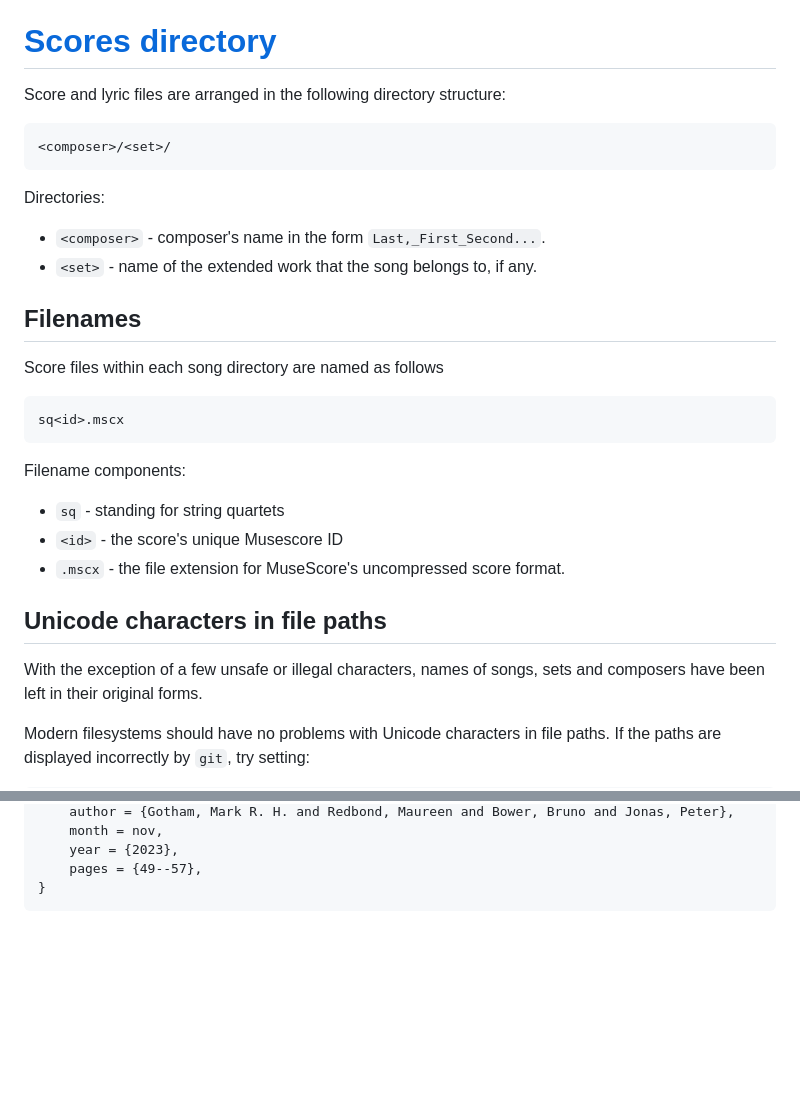
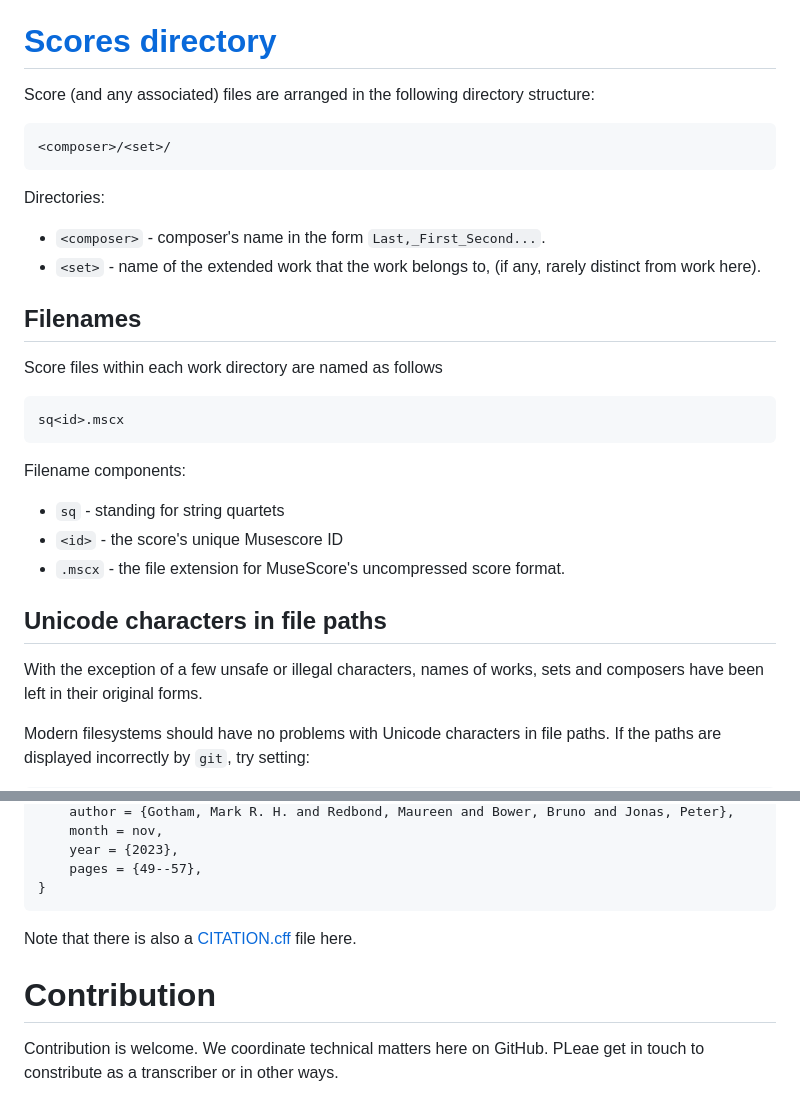
Before and after one commit to OpenScore/StringQuartets, a Markdown page: README.md, 2 parts joined by grey strips. GitHub-like rendering; blank space fills up the shorter version.

````diff
--- a/README.md
+++ b/README.md
@@ -15,7 +15,7 @@ or the [command line interface][MuseScore Command Line].
 
 # [Scores directory](./scores/)
 
-Score and lyric files are arranged in the following directory structure:
+Score (and any associated) files are arranged in the following directory structure:
 
 ```
 <composer>/<set>/
@@ -24,11 +24,11 @@ Score and lyric files are arranged in the following directory structure:
 Directories:
 
 - `<composer>` - composer's name in the form `Last,_First_Second...`.
-- `<set>` - name of the extended work that the song belongs to, if any.
+- `<set>` - name of the extended work that the work belongs to, (if any, rarely distinct from work here).
 
 ## Filenames
 
-Score files within each song directory are named as follows
+Score files within each work directory are named as follows
 
 ```
 sq<id>.mscx
@@ -42,7 +42,7 @@ Filename components:
 
 ## Unicode characters in file paths
 
-With the exception of a few unsafe or illegal characters, names of songs,
+With the exception of a few unsafe or illegal characters, names of works,
 sets and composers have been left in their original forms.
 
 Modern filesystems should have no problems with Unicode characters in
@@ -112,3 +112,11 @@ For academic publications, please cite the report on we published in DLfM 2023:
 	pages = {49--57},
 }
 ```
+
+Note that there is also a [CITATION.cff](CITATION.cff) file here.
+
+# Contribution
+
+Contribution is welcome.
+We coordinate technical matters here on GitHub.
+PLeae get in touch to constribute as a transcriber or in other ways.
````
